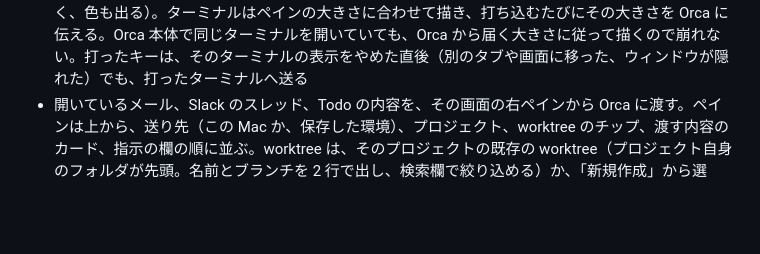
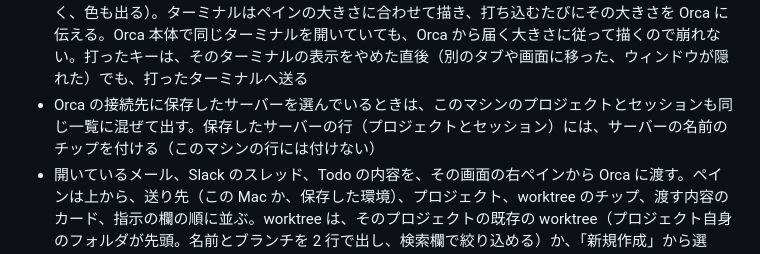
Before and after one commit to hidetsugu-miya/cookapps, a Markdown page: docs/features.md, the part around the change. Rendered like a GitHub page; blank space fills up the shorter version.

Commit message:
docs: v0.76.0 の CHANGELOG と機能の一覧を書く
A-33（#337）。Orca の写真を、保存したサーバーの行にチップが付く形に撮り直す。
This commit is v0.76.0.

Co-Authored-By: Claude Opus 5.5 <noreply@anthropic.com>

```diff
--- a/docs/features.md
+++ b/docs/features.md
@@ -52,6 +52,7 @@ title: 機能
 - サイドメニューの Orca のアイコンで、Orca のプロジェクトを一覧する（状態のアイコンとセッション数を出し、SSH の接続先も並べる）。作業中のセッションがあるプロジェクトを先頭に集め、その中は入った順に固定して、新しく作業が始まったものを先頭に入れる（作業が進んでも入れ替わらない）。その下に、セッションはあるが作業中ではないプロジェクトを並べ、セッションの無いプロジェクトはその下に並べる（どちらも最近動いた順）。プロジェクトの行は、矢印で開くとセッションごとの行が 1 段字下げして出る（行には Orca と同じく会話の名前を出し、最後の返答があれば「名前 - 返答」の形で後ろに添える。サブエージェントが作業中のセッションは、行の右端にロボットのアイコンと作業中の数を出す。複数のプロジェクトを同時に開ける。最初は作業中のプロジェクトがすべて開いていて、閉じたプロジェクトも、新しいセッションが作業を始めると開き直す。行を押すとそのタブを選び、タブを押すとその行が選ばれる）。入力待ちと、完了や中断で止まって未確認のセッションの件数はサイドメニューのアイコンに出す。作業中のセッションがある間は、アイコンが黄色になってゆっくり明滅する。一覧の幅はドラッグで変えられる。右のペインではプロジェクトのセッションをタブで切り替え、タブから閉じられる。タブはどれもセッションのターミナルで、そのまま打ち込める。最後のタブのすぐ右の＋から「Claude を起動」か「ターミナルを開く」を選ぶと（＋には「スクラッチパッド」もある）、左で選んでいるプロジェクトか SSH の接続先の worktree で始め、そのタブを開く（worktree が 2 件以上なら選ぶ画面を出す）。作業ペインは左右と上下に、数の制限なく分割できる。タブの右クリックの「右に分割」「下に分割」（ファイルのタブでは「パスのコピー」「相対パスをコピー」も出る）か、タブを別のペインの端へドラッグして分け、タブ列か中央へ落とすとそのペインに移る。ペインはそれぞれタブ列と＋を持ち、タブが無くなったペインは閉じる。ペインの境界をドラッグすると、隣り合う 2 つのペインの幅（上下の分割では高さ）を変えられる。分割と大きさはプロジェクトごとに保存し、開き直すと戻る。ターミナルで Claude を起動しても（終わってシェルに戻っても）、そのタブは同じペインの同じ位置に残る。接続先は左ペインの下端で、このマシンか Orca に保存したサーバーから選ぶ（`orca` CLI と Orca のペアリング情報を使う。アプリは履歴を保存しない）
 - Orca の一覧の上の検索欄に打った文字で、プロジェクトと SSH の接続先を名前で絞り込む（大文字と小文字は区別せず、合う文字は太字で出す）。Orca 画面のどこにいても Cmd+J（Windows では Ctrl+J）で検索欄に移れ、↓↑で行を動き、Enter で選び、Escape で消す
 - 保存したサーバーでは、一覧とターミナルを Orca から流れてくるデータで描く（読み直しの待ちがなく、色も出る）。ターミナルはペインの大きさに合わせて描き、打ち込むたびにその大きさを Orca に伝える。Orca 本体で同じターミナルを開いていても、Orca から届く大きさに従って描くので崩れない。打ったキーは、そのターミナルの表示をやめた直後（別のタブや画面に移った、ウィンドウが隠れた）でも、打ったターミナルへ送る
+- Orca の接続先に保存したサーバーを選んでいるときは、このマシンのプロジェクトとセッションも同じ一覧に混ぜて出す。保存したサーバーの行（プロジェクトとセッション）には、サーバーの名前のチップを付ける（このマシンの行には付けない）
 - 開いているメール、Slack のスレッド、Todo の内容を、その画面の右ペインから Orca に渡す。ペインは上から、送り先（この Mac か、保存した環境）、プロジェクト、worktree のチップ、渡す内容のカード、指示の欄の順に並ぶ。worktree は、そのプロジェクトの既存の worktree（プロジェクト自身のフォルダが先頭。名前とブランチを 2 行で出し、検索欄で絞り込める）か、「新規作成」から選ぶ。「新規作成」では、名前、作成元（ローカルとリモートのブランチから選ぶ。選ばなければ Orca の既定）、ブランチ（新しいブランチの名前か、既存のブランチ）を決められる。プロジェクトのメニューは、上の検索欄に打った文字で名前を絞り込める。指示は書いたまま渡す。指示の欄は 1 行から文に合わせて伸び、枠の中で要約のモデルと effort を切り替えられる。右下の矢印のアイコン（Cmd+Enter でもよい）を押すと、Claude がカードの内容を箇条書きに要約し、指示、添付したファイルのパス、内容の要約、元の内容の引用の順で、新しいセッションを起動する（カードの × で外すと、要約も引用もなく、指示だけを渡す）。起動後は、同じペインにそのセッションのターミナルが出て、そのまま打ち込める（× で閉じるまで、同じセッションを出す。「Orca の画面で開く」で、Orca の画面のそのタブに移れる）（要約には、カードの内容だけを Claude に送る。カードがあって Claude Code を使えないときは渡せない）
 - このマシンの Orca のターミナルは、画面を読んで写す。色は出ず、`claude` のような全画面のプログラムは近似になる
 - Orca 画面のターミナルに出た URL は、⌘ を押しながらクリックすると既定のブラウザで開く（http と https だけ。修飾キーなしのクリックは選択のまま）。リンクの上ではその URL を出す
```
Also changed, not shown: CHANGELOG.md (+4 -0 lines), docs/orca.md (+1 -0 lines), docs/assets/readme/orca.png.
